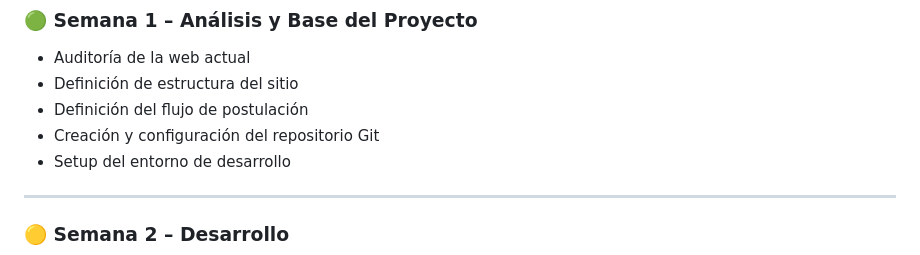
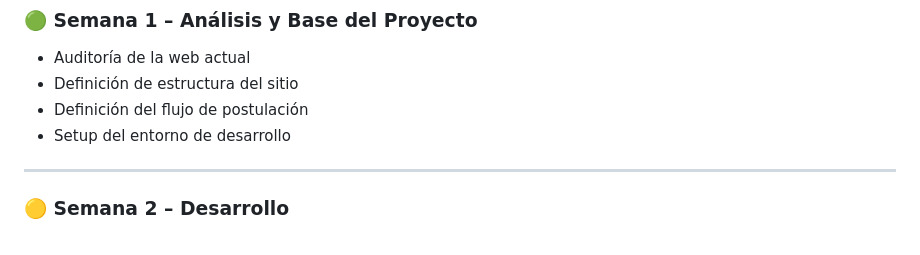
Before and after one commit to Fbjs/trustmarket, a Markdown page: README.md, the part around the change. GitHub-like rendering.

Commit message:
FIX: tarea

```diff
--- a/README.md
+++ b/README.md
@@ -102,7 +102,6 @@ Notificaciones (Email / WhatsApp - futuro)
 * Auditoría de la web actual
 * Definición de estructura del sitio
 * Definición del flujo de postulación
-* Creación y configuración del repositorio Git
 * Setup del entorno de desarrollo
 
 ---
```
